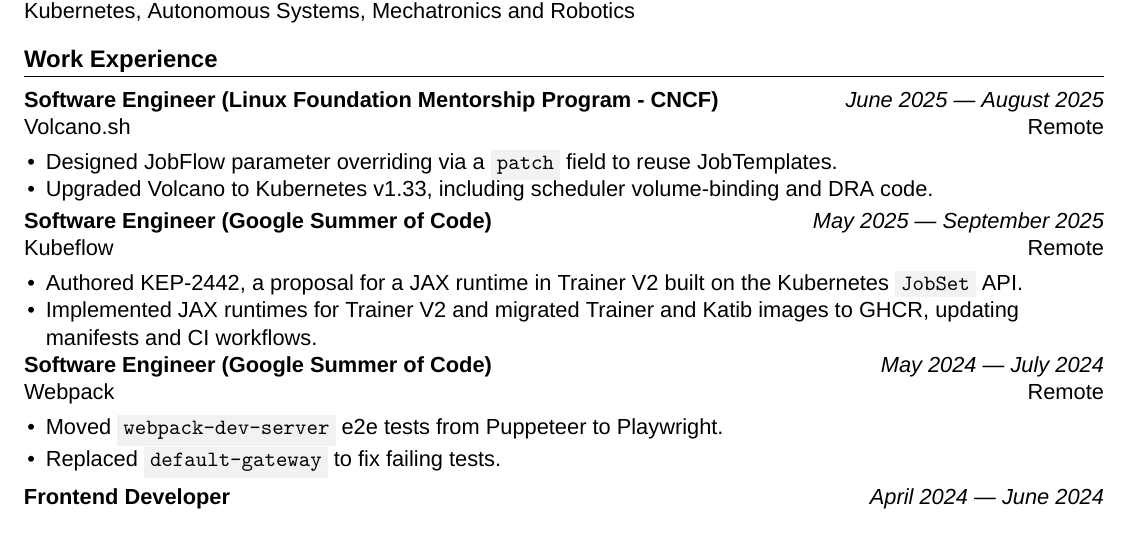
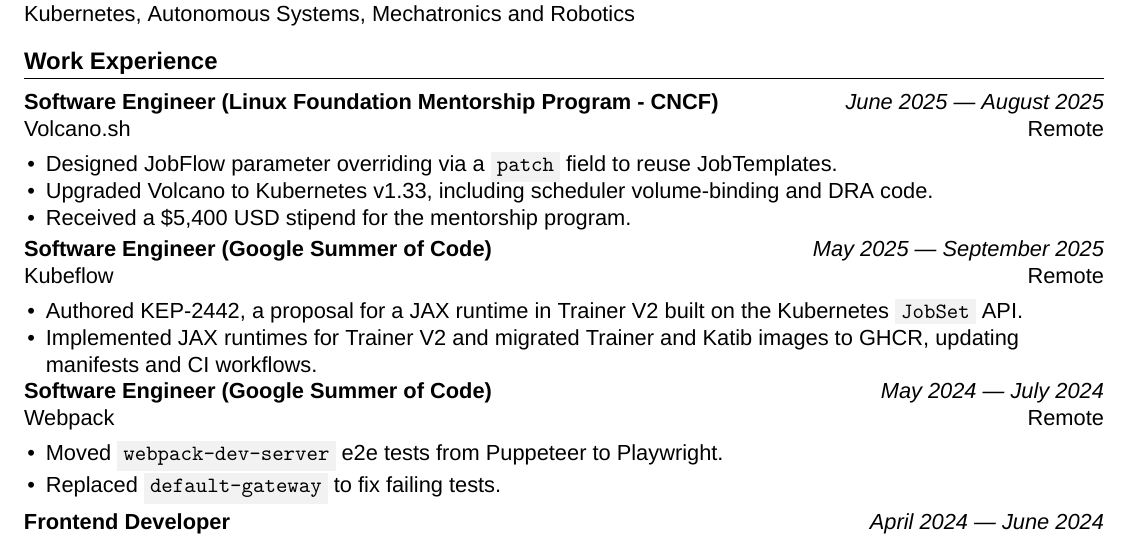
Before and after one commit to mahdikhashan/resume, a LaTeX CV (main.tex): part of page 1 of 2, cut so that both start at the same text. Compiled offline with XeLaTeX.

Commit message:
Add stipend bullet to Volcano.sh entry
Co-Authored-By: Claude Haiku 5.5 <noreply@anthropic.com>

```diff
--- a/main.tex
+++ b/main.tex
@@ -98,6 +98,7 @@
         % TODO: link to issue
         \item Designed JobFlow parameter overriding via a \code{patch} field to reuse JobTemplates.
         \item Upgraded Volcano to Kubernetes v1.33, including scheduler volume-binding and DRA code.
+        \item Received a \$5,400 USD stipend for the mentorship program.
     }
 
 \WorkExperience
```
